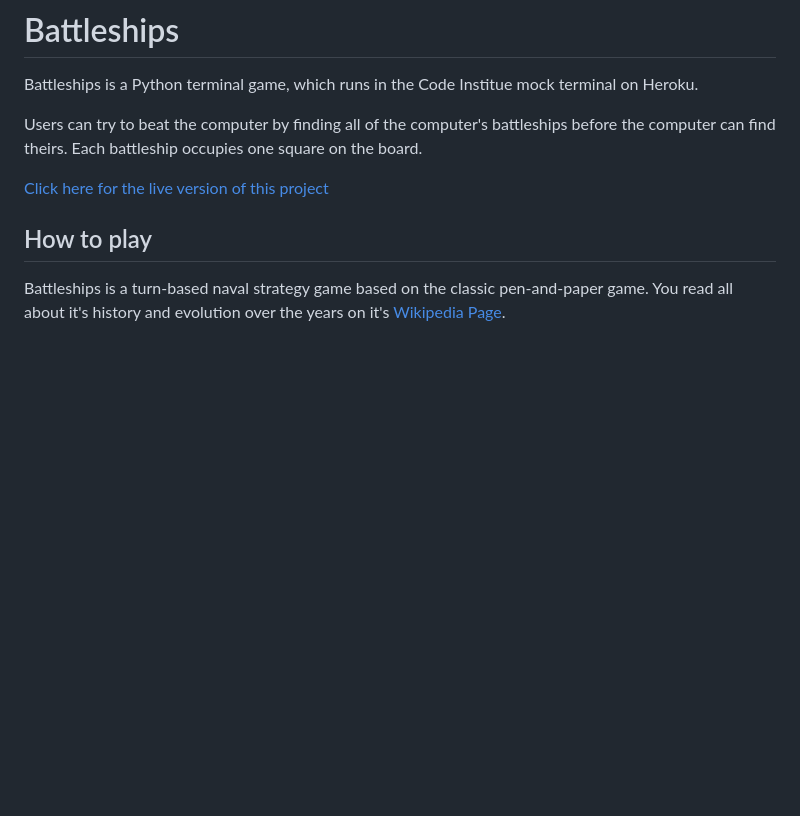
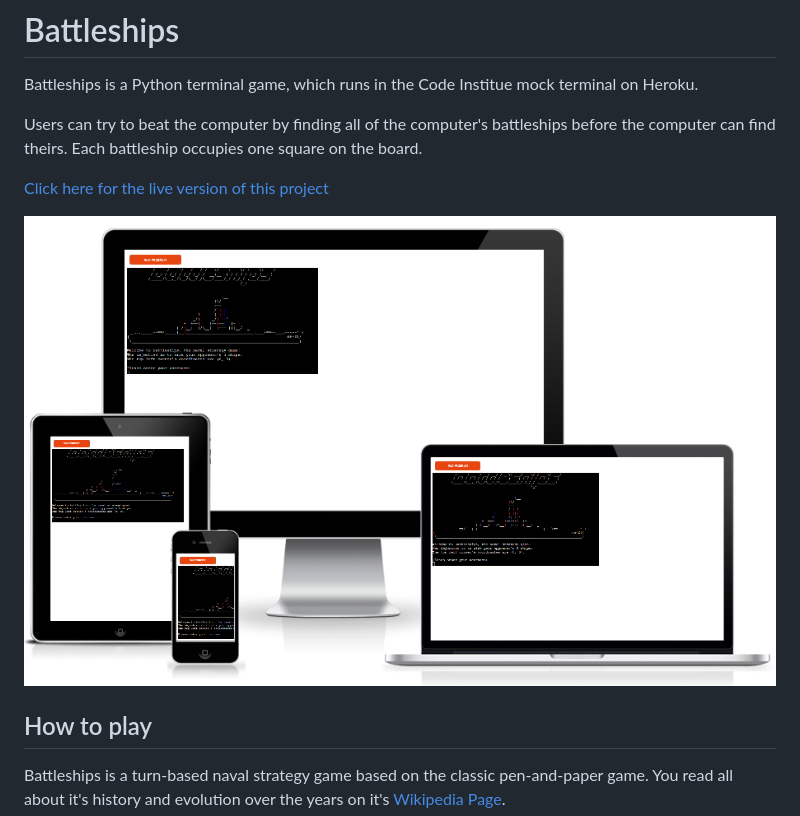
Before and after one commit to DioCar84/battleships, a Markdown page: README.md, the part around the change. Rendered like a GitHub page; pictures changed too: assets/images/responsive-project3.png (added); blank space fills up the shorter version.

Commit message:
Add assets/images folder and screenshots for read me file

```diff
--- a/README.md
+++ b/README.md
@@ -5,6 +5,8 @@ Battleships is a Python terminal game, which runs in the Code Institue mock term
 Users can try to beat the computer by finding all of the computer's battleships before the computer can find theirs. Each battleship occupies one square on the board.
 
 [Click here for the live version of this project](https://battleships-diogo.herokuapp.com/)
+
+![Responsice Mockup](/assets/images/responsive-project3.png)
 
 ## How to play
 
```
Also changed, not shown: assets/images/Battleships boards.png (added), assets/images/Battleships intro.png (added), 1 other file.
